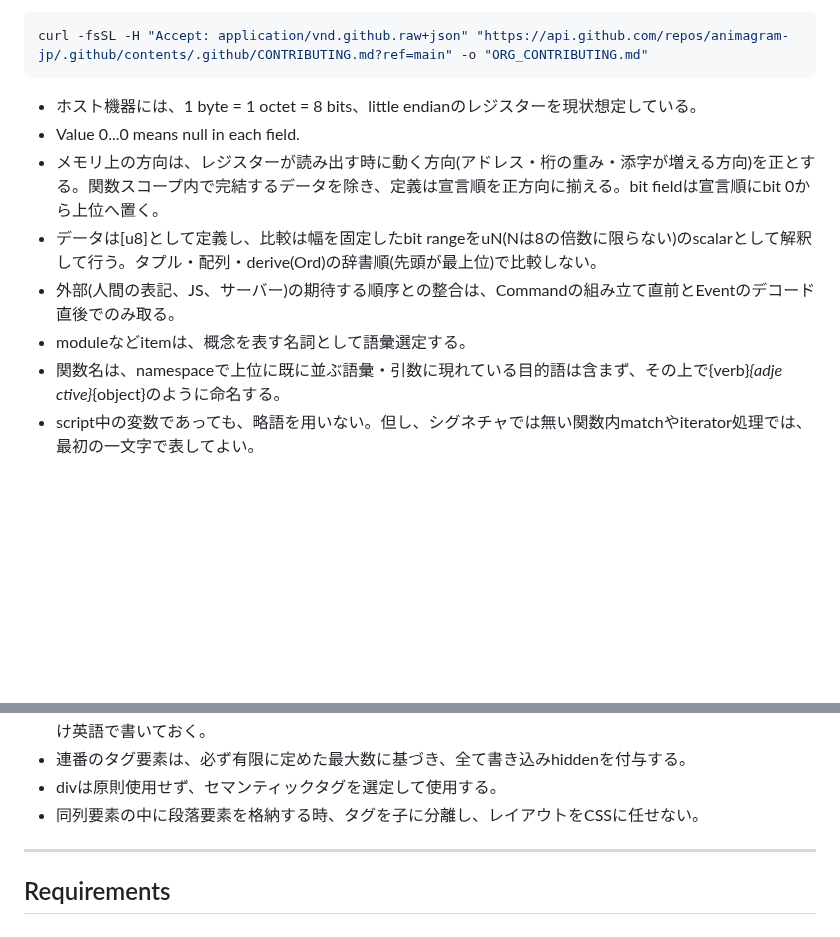
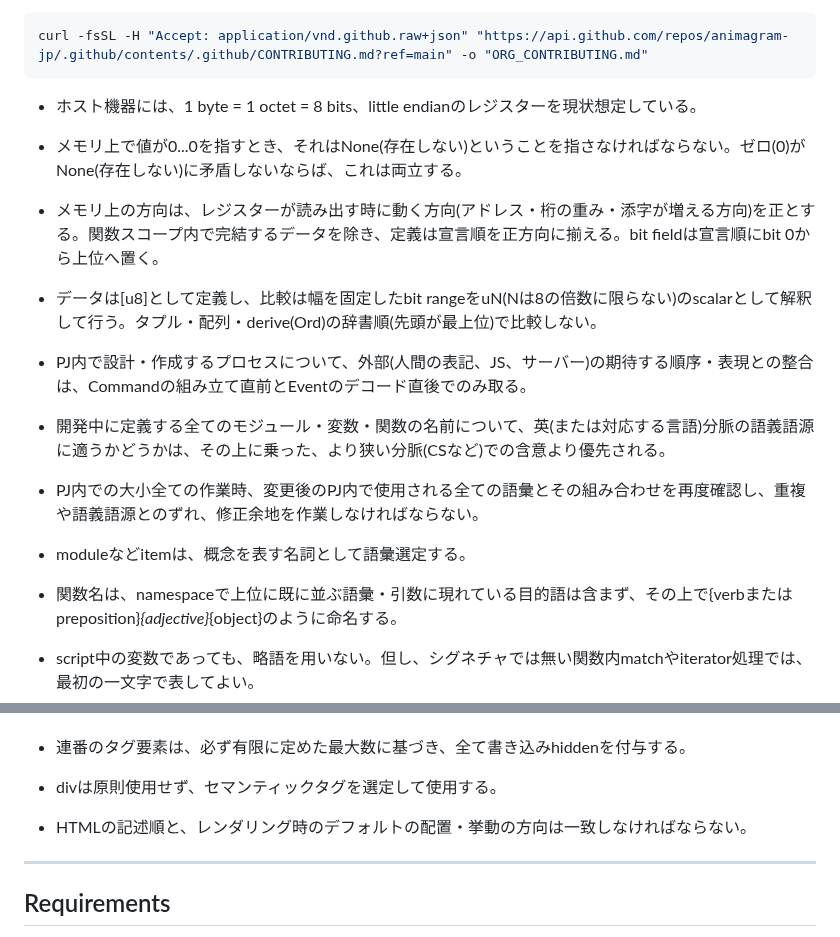
Before and after one commit to animagram-jp/app, a Markdown page: CONTRIBUTING.md, 2 parts joined by grey strips. Drawn GitHub-style; blank space fills up the shorter version.

````diff
--- a/CONTRIBUTING.md
+++ b/CONTRIBUTING.md
@@ -13,13 +13,16 @@ curl -fsSL -H "Accept: application/vnd.github.raw+json" "https://api.github.com/
 ```
 
 - ホスト機器には、1 byte = 1 octet = 8 bits、little endianのレジスターを現状想定している。
-- Value 0...0 means null in each field.
+- メモリ上で値が0...0を指すとき、それはNone(存在しない)ということを指さなければならない。ゼロ(0)がNone(存在しない)に矛盾しないならば、これは両立する。
 - メモリ上の方向は、レジスターが読み出す時に動く方向(アドレス・桁の重み・添字が増える方向)を正とする。関数スコープ内で完結するデータを除き、定義は宣言順を正方向に揃える。bit fieldは宣言順にbit 0から上位へ置く。
 - データは[u8]として定義し、比較は幅を固定したbit rangeをuN(Nは8の倍数に限らない)のscalarとして解釈して行う。タプル・配列・derive(Ord)の辞書順(先頭が最上位)で比較しない。
-- 外部(人間の表記、JS、サーバー)の期待する順序との整合は、Commandの組み立て直前とEventのデコード直後でのみ取る。
+- PJ内で設計・作成するプロセスについて、外部(人間の表記、JS、サーバー)の期待する順序・表現との整合は、Commandの組み立て直前とEventのデコード直後でのみ取る。
+
+- 開発中に定義する全てのモジュール・変数・関数の名前について、英(または対応する言語)分脈の語義語源に適うかどうかは、その上に乗った、より狭い分脈(CSなど)での含意より優先される。
+- PJ内での大小全ての作業時、変更後のPJ内で使用される全ての語彙とその組み合わせを再度確認し、重複や語義語源とのずれ、修正余地を作業しなければならない。
+
 - moduleなどitemは、概念を表す名詞として語彙選定する。
-- 関数名は、namespaceで上位に既に並ぶ語彙・引数に現れている目的語は含まず、その上で{verb}_{adje
-  ctive}_{object}のように命名する。
+- 関数名は、namespaceで上位に既に並ぶ語彙・引数に現れている目的語は含まず、その上で{verbまたはpreposition}_{adjective}_{object}のように命名する。
 - script中の変数であっても、略語を用いない。但し、シグネチャでは無い関数内matchやiterator処理では、最初の一文字で表してよい。
 - コメントによる仕切り線は `//(/) === text ===`、または`// --- text ---`とする。`/* */`はなるべく使わない。
 - hrefの値は、相対パスは"./"または"../"、絶対パスは"/"で必ず始める。原則、相対パスに統一する。
@@ -29,7 +32,7 @@ curl -fsSL -H "Accept: application/vnd.github.raw+json" "https://api.github.com/
 - HTML中のテキストは言語に左右されず、一切変化しない要素のみ静的に書く。aria-labelは必要なものだけ英語で書いておく。
 - 連番のタグ要素は、必ず有限に定めた最大数に基づき、全て書き込みhiddenを付与する。
 - divは原則使用せず、セマンティックタグを選定して使用する。
-- 同列要素の中に段落要素を格納する時、タグを子に分離し、レイアウトをCSSに任せない。
+- HTMLの記述順と、レンダリング時のデフォルトの配置・挙動の方向は一致しなければならない。
 
 ---
 
````
